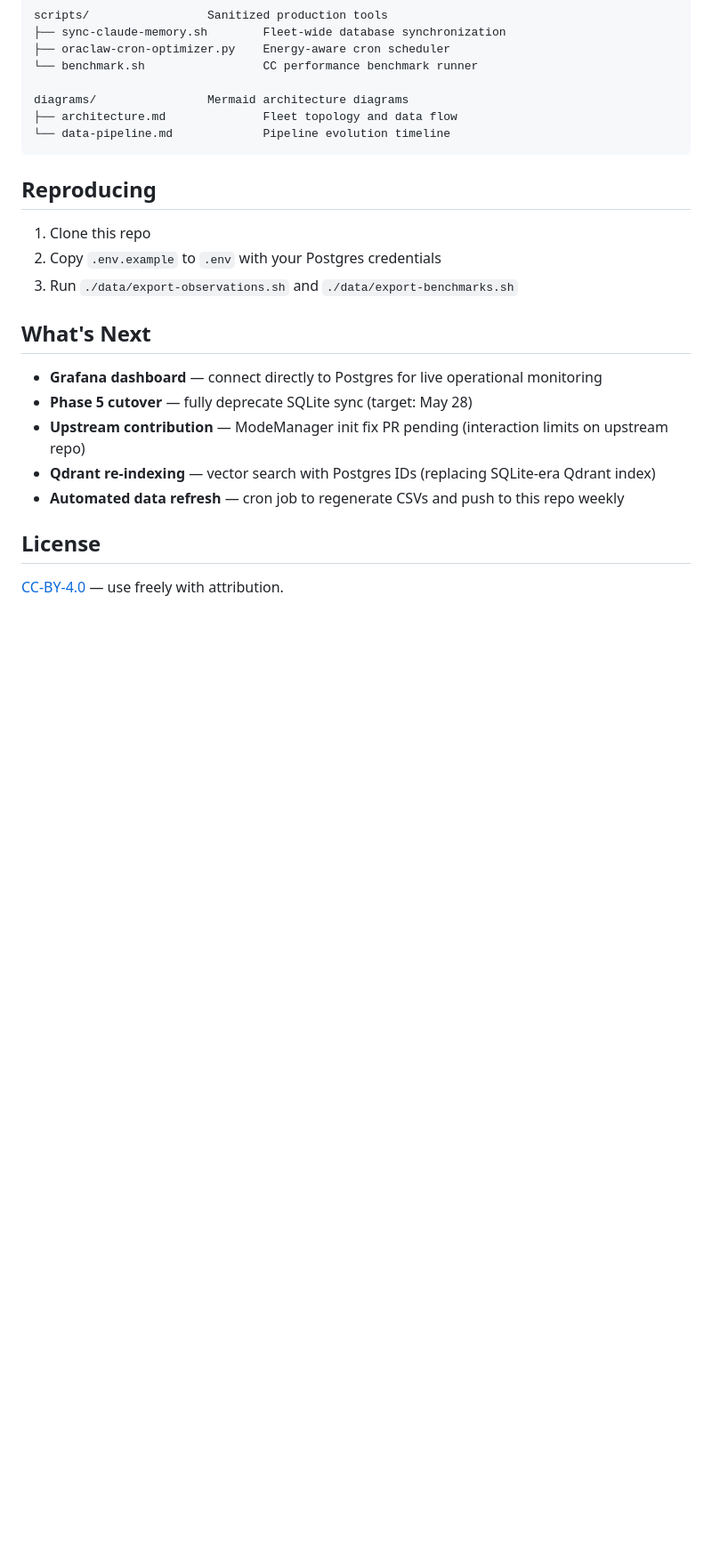
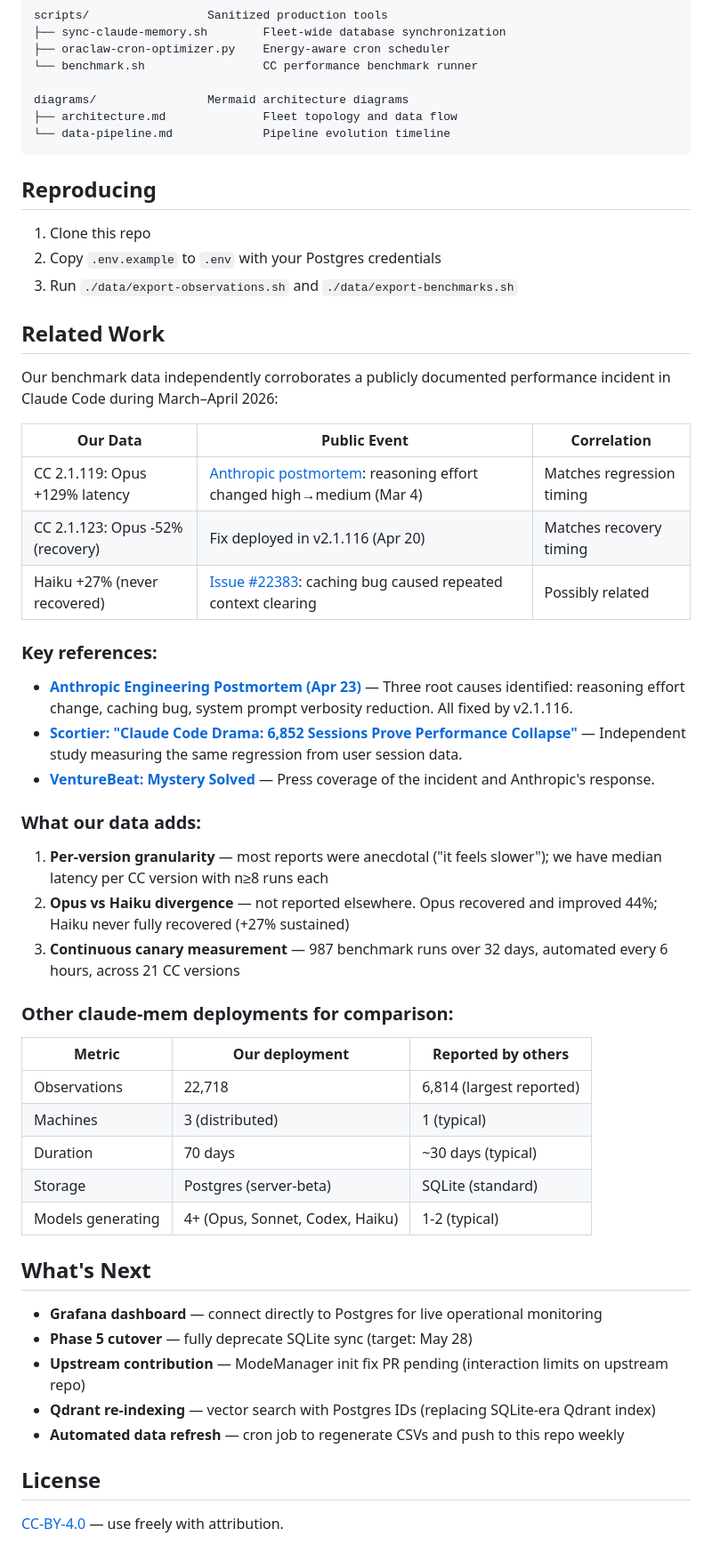
Before and after one commit to alessandropcostabr/claude-mem-case-study, a Markdown page: README.md, the part around the change. Shown at 89% size. GitHub-like rendering; blank space fills up the shorter version.

Commit message:
docs: add Related Work section with external references and correlation analysis

```diff
--- a/README.md
+++ b/README.md
@@ -216,6 +216,38 @@ diagrams/                Mermaid architecture diagrams
 2. Copy `.env.example` to `.env` with your Postgres credentials
 3. Run `./data/export-observations.sh` and `./data/export-benchmarks.sh`
 
+## Related Work
+
+Our benchmark data independently corroborates a publicly documented performance incident in Claude Code during March–April 2026:
+
+| Our Data | Public Event | Correlation |
+|----------|-------------|-------------|
+| CC 2.1.119: Opus +129% latency | [Anthropic postmortem](https://www.anthropic.com/engineering/april-23-postmortem): reasoning effort changed high→medium (Mar 4) | Matches regression timing |
+| CC 2.1.123: Opus -52% (recovery) | Fix deployed in v2.1.116 (Apr 20) | Matches recovery timing |
+| Haiku +27% (never recovered) | [Issue #22383](https://github.com/anthropics/claude-code/issues/22383): caching bug caused repeated context clearing | Possibly related |
+
+### Key references:
+
+- **[Anthropic Engineering Postmortem (Apr 23)](https://www.anthropic.com/engineering/april-23-postmortem)** — Three root causes identified: reasoning effort change, caching bug, system prompt verbosity reduction. All fixed by v2.1.116.
+- **[Scortier: "Claude Code Drama: 6,852 Sessions Prove Performance Collapse"](https://scortier.substack.com/p/claude-code-drama-6852-sessions-prove)** — Independent study measuring the same regression from user session data.
+- **[VentureBeat: Mystery Solved](https://venturebeat.com/technology/mystery-solved-anthropic-reveals-changes-to-claudes-harnesses-and-operating-instructions-likely-caused-degradation)** — Press coverage of the incident and Anthropic's response.
+
+### What our data adds:
+
+1. **Per-version granularity** — most reports were anecdotal ("it feels slower"); we have median latency per CC version with n≥8 runs each
+2. **Opus vs Haiku divergence** — not reported elsewhere. Opus recovered and improved 44%; Haiku never fully recovered (+27% sustained)
+3. **Continuous canary measurement** — 987 benchmark runs over 32 days, automated every 6 hours, across 21 CC versions
+
+### Other claude-mem deployments for comparison:
+
+| Metric | Our deployment | Reported by others |
+|--------|---------------|-------------------|
+| Observations | 22,718 | 6,814 (largest reported) |
+| Machines | 3 (distributed) | 1 (typical) |
+| Duration | 70 days | ~30 days (typical) |
+| Storage | Postgres (server-beta) | SQLite (standard) |
+| Models generating | 4+ (Opus, Sonnet, Codex, Haiku) | 1-2 (typical) |
+
 ## What's Next
 
 - **Grafana dashboard** — connect directly to Postgres for live operational monitoring
```
